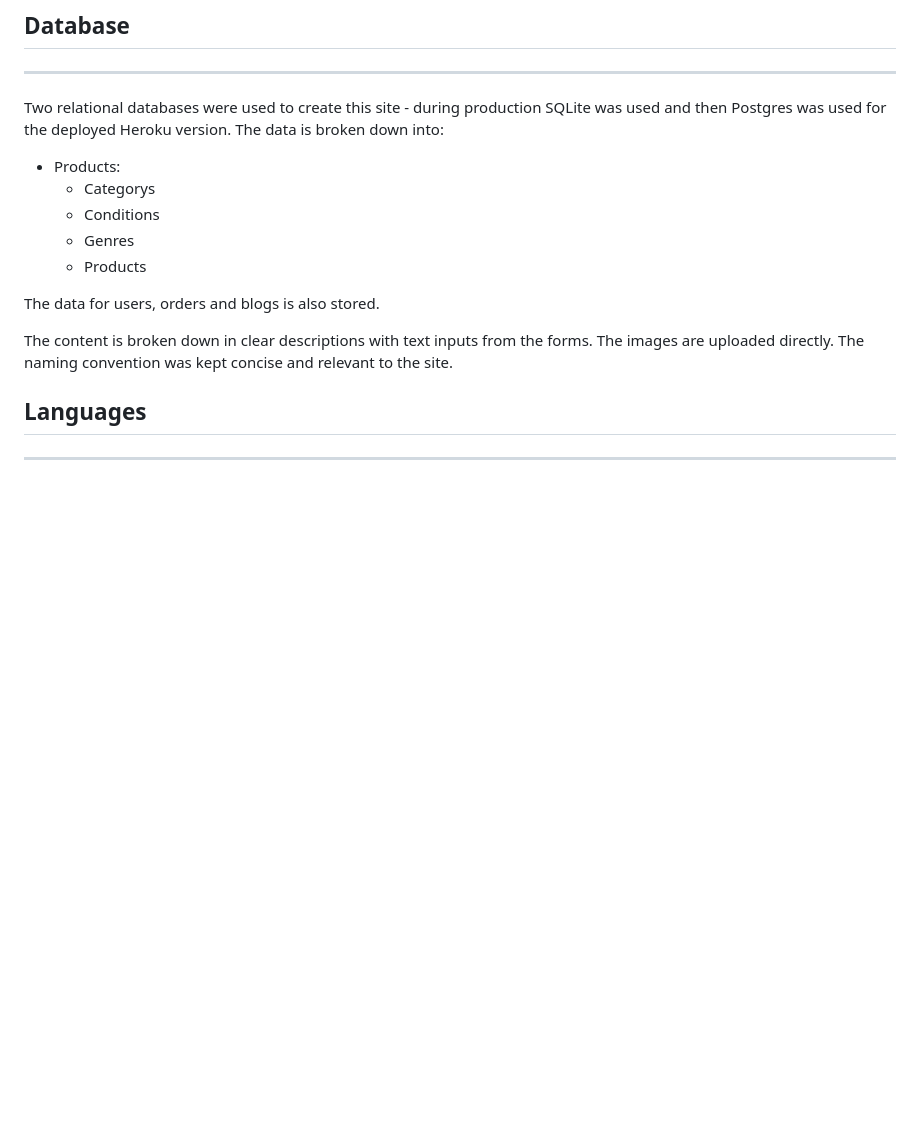
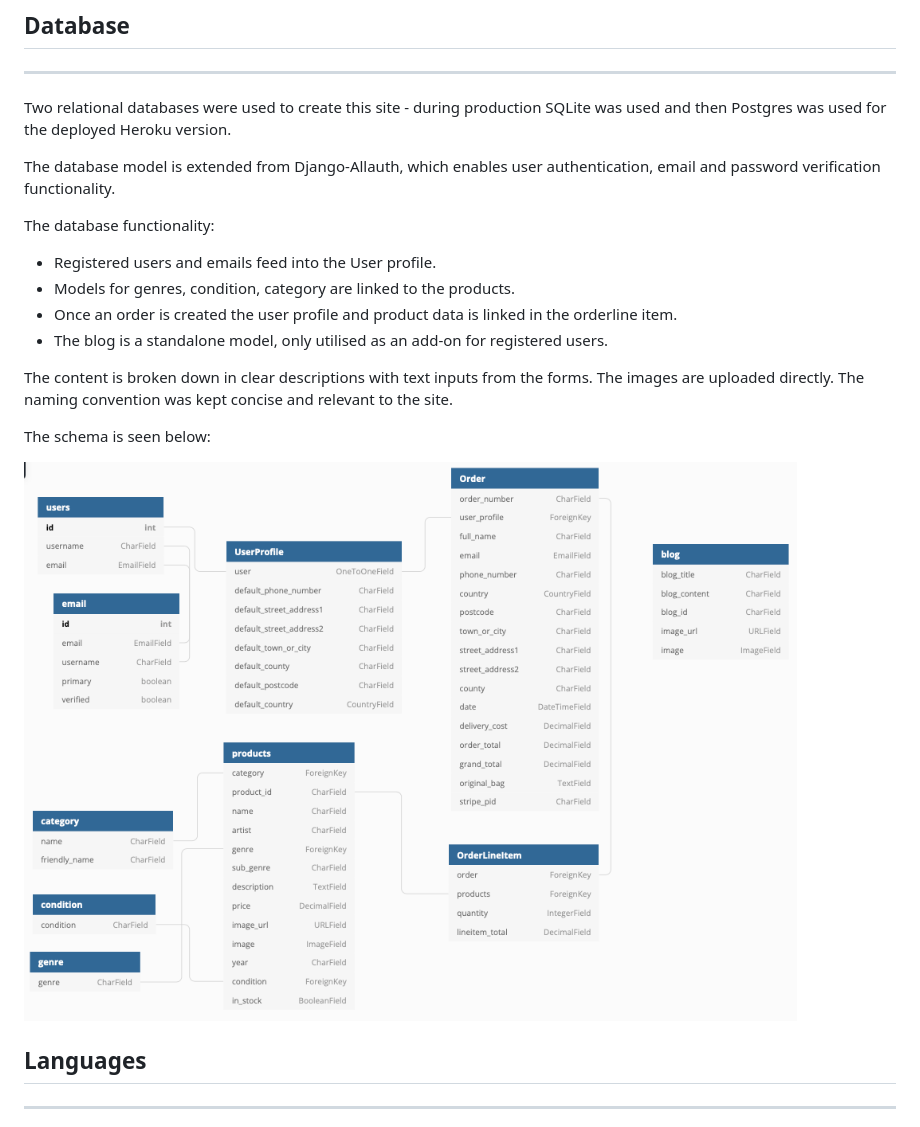
Before and after one commit to Code-Institute-Submissions/byrnelorcan-MS4-Kafe-Analog, a Markdown page: README.md, the part around the change. Rendered like a GitHub page; pictures changed too: media/db.png (added); blank space fills up the shorter version.

Commit message:
readme database information add

```diff
--- a/README.md
+++ b/README.md
@@ -186,16 +186,22 @@ The site also has 'Sans Serif' as an alternative font.
 # **Technologies**
 ## Database
 ---------------
-Two relational databases were used to create this site - during production SQLite was used and then Postgres was used for the deployed Heroku version. The data is broken down into:
-- Products:
-  - Categorys
-  - Conditions
-  - Genres
-  - Products
+Two relational databases were used to create this site - during production SQLite was used and then Postgres was used for the deployed Heroku version.
 
-The data for users, orders and blogs is also stored.
+The database model is extended from Django-Allauth, which enables user authentication, email and password verification functionality.
+
+The database functionality:
+- Registered users and emails feed into the User profile.
+- Models for genres, condition, category are linked to the products.
+- Once an order is created the user profile and product data is linked in the orderline item.
+- The blog is a standalone model, only utilised as an add-on for registered users.
 
 The content is broken down in clear descriptions with text inputs from the forms. The images are uploaded directly. The naming convention was kept concise and relevant to the site.
+
+The schema is seen below:
+
+![Database Design](/media/db.png)
+
 
 ## Languages
 ---------------
```
